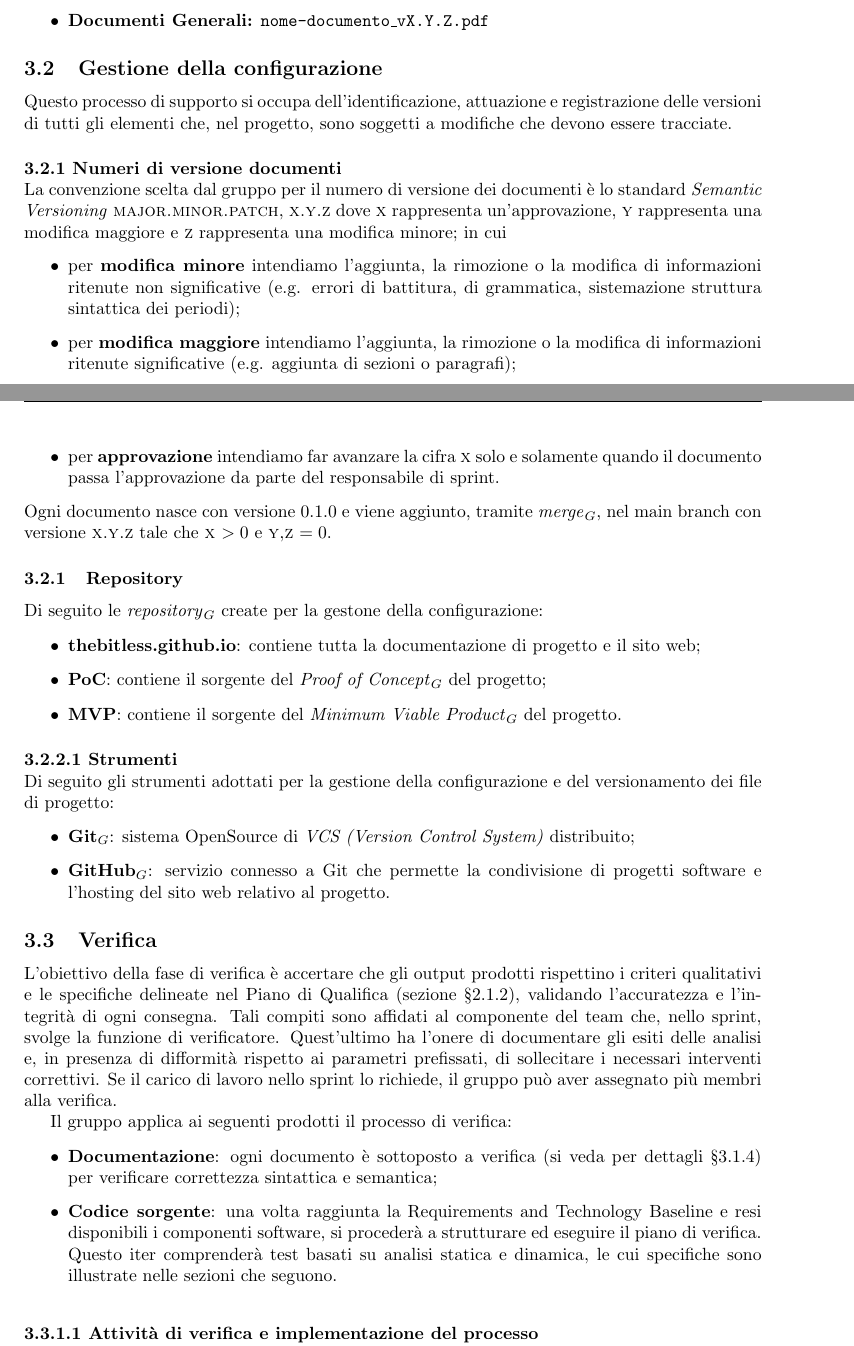
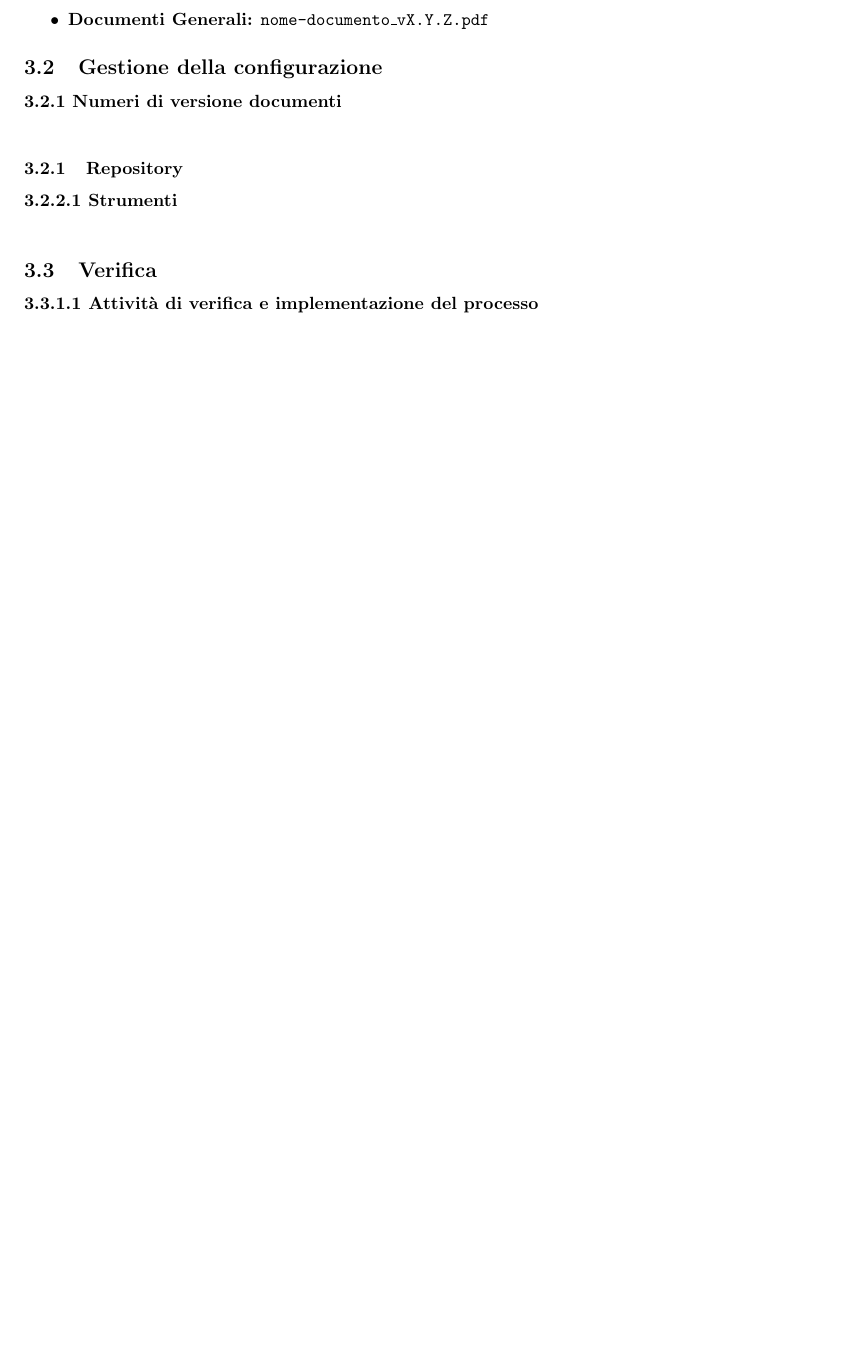
Before and after one commit to thebitless-group-swe/thebitless.github.io, a LaTeX document (RTB/doc_interna/norme-di-progetto/norme-di-progetto.tex): two parts of pages 12 and 13 of 19 before the commit and part of page 12 of 18 after it, the two joined at a grey line, cut so that both start at the same text, the shorter picture padded with empty space. Compiled offline with pdfLaTeX.

Commit message:
docs(norme-di-progetto): sistema errore di merge

```diff
--- a/RTB/doc_interna/norme-di-progetto/norme-di-progetto.tex
+++ b/RTB/doc_interna/norme-di-progetto/norme-di-progetto.tex
@@ -365,39 +365,14 @@ tura, \texttt{VE\_AAAA-MM-GG\_azienda.pdf}
 \end{itemize}
 
 \subsection{Gestione della configurazione}
-Questo processo di supporto si occupa dell'identificazione, attuazione e registrazione delle versioni di tutti gli elementi che, nel progetto, sono soggetti a modifiche che devono essere tracciate.
+
 \paragraph{3.2.1 Numeri di versione documenti} \mbox{} \\
-La convenzione scelta dal gruppo per il numero di versione dei documenti è lo standard \textit{Semantic Versioning} \textsc{major.minor.patch}, \textsc{x.y.z} dove \textsc{x} rappresenta un'approvazione, \textsc{y} rappresenta una modifica maggiore e \textsc{z} rappresenta una modifica minore; in cui
-\begin{itemize}
-    \item per \textbf{modifica minore} intendiamo l'aggiunta, la rimozione o la modifica di informazioni ritenute non significative (e.g. errori di battitura, di grammatica, sistemazione struttura sintattica dei periodi);
-    \item per \textbf{modifica maggiore} intendiamo l'aggiunta, la rimozione o la modifica di informazioni ritenute significative (e.g. aggiunta di sezioni o paragrafi);
-    \item per \textbf{approvazione} intendiamo far avanzare la cifra \textsc{x} solo e solamente quando il documento passa l'approvazione da parte del responsabile di sprint.
-\end{itemize}
-Ogni documento nasce con versione 0.1.0 e viene aggiunto, tramite \textit{merge}$_G$, nel main branch con versione \textsc{x.y.z} tale che \textsc{x}$\ >0$ e \textsc{y,z}$\ =0$.
+
 \subsubsection{Repository}
-Di seguito le \textit{repository}$_G$ create per la gestone della configurazione:
-\begin{itemize}
-    \item \textbf{thebitless.github.io}: contiene tutta la documentazione di progetto e il sito web;
-    \item \textbf{PoC}: contiene il sorgente del \textit{Proof of Concept}$_G$ del progetto;
-    \item \textbf{MVP}: contiene il sorgente del \textit{Minimum Viable Product}$_G$ del progetto.
-\end{itemize}
 
 \paragraph{3.2.2.1 Strumenti} \mbox{} \\
-Di seguito gli strumenti adottati per la gestione della configurazione e del versionamento dei file di progetto:
-\begin{itemize}
-    \item \textbf{Git}$_G$: sistema OpenSource di \textit{VCS (Version Control System)} distribuito;
-    \item \textbf{GitHub}$_G$: servizio connesso a Git che permette la condivisione di progetti software e l'hosting del sito web relativo al progetto.
-\end{itemize}
 
 \subsection{Verifica}
-L'obiettivo della fase di verifica è accertare che gli output prodotti rispettino i criteri qualitativi e le specifiche delineate nel Piano di Qualifica (sezione §\ref{subsubsec:doc-fornita}), validando l'accuratezza e l'integrità di ogni consegna. Tali compiti sono affidati al componente del team che, nello sprint, svolge la funzione di verificatore.
-Quest'ultimo ha l'onere di documentare gli esiti delle analisi e, in presenza di difformità rispetto ai parametri prefissati, di sollecitare i necessari interventi correttivi. Se il carico di lavoro nello sprint lo richiede, il gruppo può aver assegnato più membri alla verifica.
-
-Il gruppo applica ai seguenti prodotti il processo di verifica:
-\begin{itemize}
-    \item \textbf{Documentazione}: ogni documento è sottoposto a verifica (si veda per dettagli §\ref{paragraph:verifica-doc}) per verificare correttezza sintattica e semantica;
-    \item \textbf{Codice sorgente}: una volta raggiunta la Requirements and Technology Baseline e resi disponibili i componenti software, si procederà a strutturare ed eseguire il piano di verifica. Questo iter comprenderà test basati su analisi statica e dinamica, le cui specifiche sono illustrate nelle sezioni che seguono.
-\end{itemize}
 
 \label{paragraph:verifica-implementazione}
 \paragraph{3.3.1.1 Attività di verifica e implementazione del processo} \mbox{} \\
```
Also changed, not shown: RTB/doc_interna/norme-di-progetto/norme-di-progetto.pdf.
